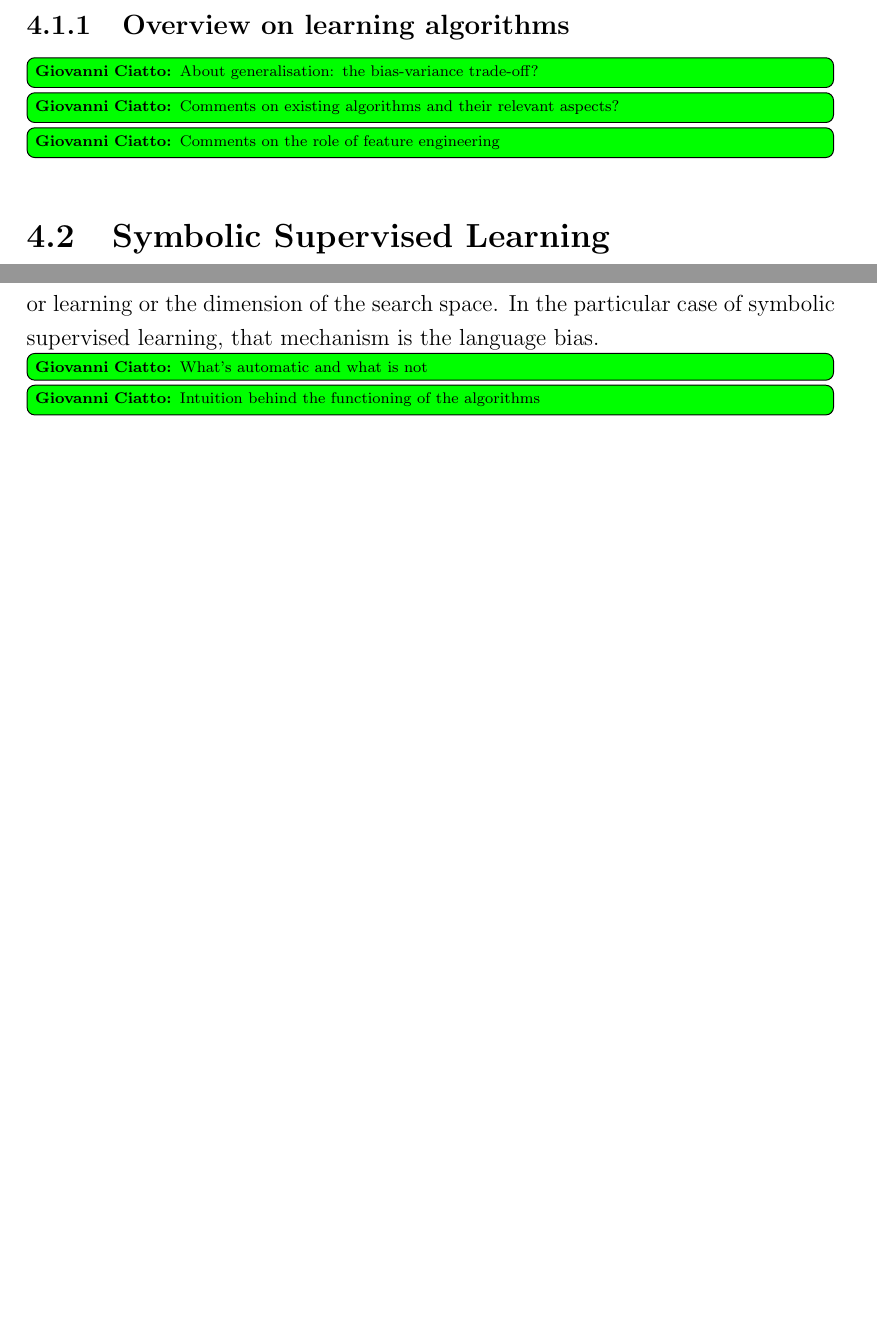
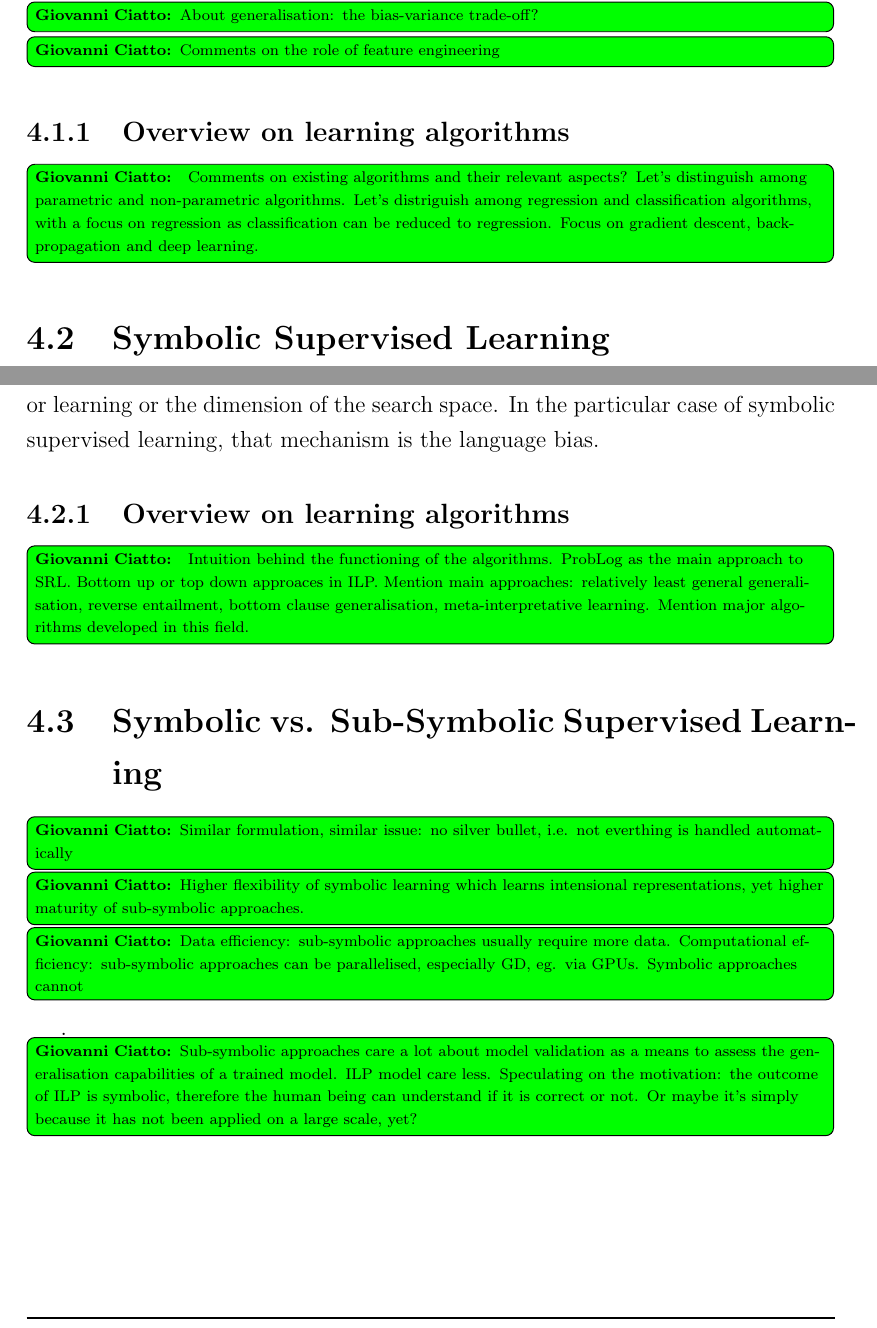
Before and after one commit to gciatto/phd-thesis, a LaTeX thesis (phd-thesis.tex): two parts of pages 63 and 67 of 143, joined at a grey line, cut so that both start at the same text, the shorter picture padded with empty space. Compiled offline with pdfLaTeX.

Commit message:
suggestions about chap 3

```diff
--- a/phd-thesis.tex
+++ b/phd-thesis.tex
@@ -1486,13 +1486,18 @@ In fact, while parameters are \emph{automatically} computed by the learning algo
 %
 They may be either guessed or estimated by trial-and-error by data scientists---hence representing a bottleneck in the automatisation of learning.
 
+\note{About generalisation: the bias-variance trade-off?} % maybe out of topic
+
+\note{Comments on the role of feature engineering} % already discussed in chap on KR
+
 \subsection{Overview on learning algorithms}
 
-\note{About generalisation: the bias-variance trade-off?}
-
-\note{Comments on existing algorithms and their relevant aspects?}
-
-\note{Comments on the role of feature engineering}
+\note{
+    Comments on existing algorithms and their relevant aspects?
+    Let's distinguish among parametric and non-parametric algorithms.
+    Let's distriguish among regression and classification algorithms, with a focus on regression as classification can be reduced to regression.
+    Focus on gradient descent, backpropagation and deep learning.
+}
 
 % Depending on the predictor family $\mathcal{P}$ of choice, the nature of the learning algorithm and the admissible shapes of $\hat{p}$ may vary dramatically, as well as the their \emph{interpretability}.
 % %
@@ -1626,9 +1631,25 @@ In fact, similarly to sub-symbolic approaches, some mechanism is needed to let h
 %
 In the particular case of symbolic supervised learning, that mechanism is the language bias.
 
-\note{What's automatic and what is not}
-
-\note{Intuition behind the functioning of the algorithms}
+\subsection{Overview on learning algorithms}
+
+\note{
+    Intuition behind the functioning of the algorithms.
+    ProbLog as the main approach to SRL.
+    Bottom up or top down approaces in ILP.
+    Mention main approaches: relatively least general generalisation, reverse entailment, bottom clause generalisation, meta-interpretative learning.
+    Mention major algorithms developed in this field.
+}
+
+\section{Symbolic vs. Sub-Symbolic Supervised Learning}
+
+\note{Similar formulation, similar issue: no silver bullet, i.e. not everthing is handled automatically}
+
+\note{Higher flexibility of symbolic learning which learns intensional representations, yet higher maturity of sub-symbolic approaches.}
+
+\note{Data efficiency: sub-symbolic approaches usually require more data. Computational efficiency: sub-symbolic approaches can be parallelised, especially GD, eg. via GPUs. Symbolic approaches cannot}.
+
+\note{Sub-symbolic approaches care a lot about model validation as a means to assess the generalisation capabilities of a trained model. ILP model care less. Speculating on the motivation: the outcome of ILP is symbolic, therefore the human being can understand if it is correct or not. Or maybe it's simply because it has not been applied on a large scale, yet?}
 
 \chapter{Reasoning over Knowledge}\label{chap:reasoning}
 
```
